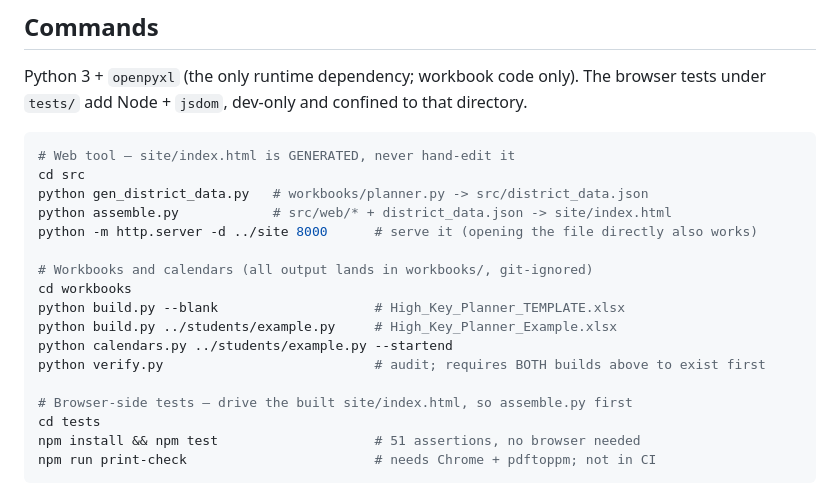
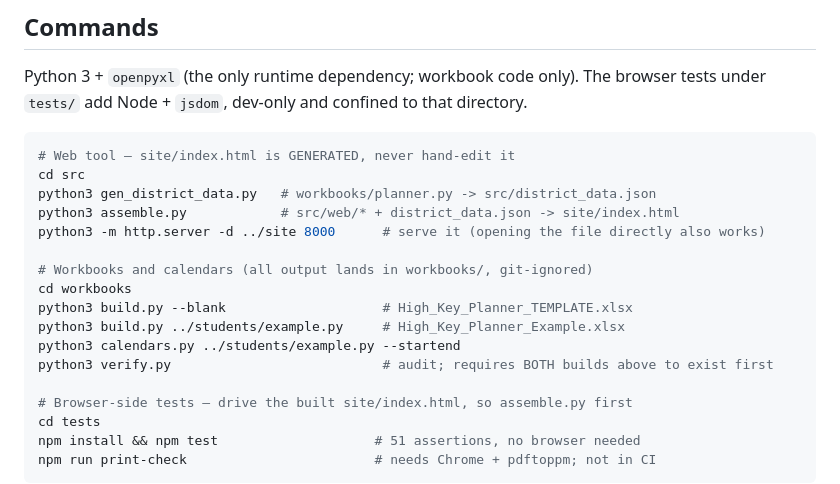
Before and after one commit to jasonkey/high-key-planner, a Markdown page: CLAUDE.md, the part around the change. Rendered like a GitHub page.

````diff
--- a/CLAUDE.md
+++ b/CLAUDE.md
@@ -20,16 +20,16 @@ tests under `tests/` add Node + `jsdom`, dev-only and confined to that directory
 ```bash
 # Web tool — site/index.html is GENERATED, never hand-edit it
 cd src
-python gen_district_data.py   # workbooks/planner.py -> src/district_data.json
-python assemble.py            # src/web/* + district_data.json -> site/index.html
-python -m http.server -d ../site 8000      # serve it (opening the file directly also works)
+python3 gen_district_data.py   # workbooks/planner.py -> src/district_data.json
+python3 assemble.py            # src/web/* + district_data.json -> site/index.html
+python3 -m http.server -d ../site 8000      # serve it (opening the file directly also works)
 
 # Workbooks and calendars (all output lands in workbooks/, git-ignored)
 cd workbooks
-python build.py --blank                    # High_Key_Planner_TEMPLATE.xlsx
-python build.py ../students/example.py     # High_Key_Planner_Example.xlsx
-python calendars.py ../students/example.py --startend
-python verify.py                           # audit; requires BOTH builds above to exist first
+python3 build.py --blank                    # High_Key_Planner_TEMPLATE.xlsx
+python3 build.py ../students/example.py     # High_Key_Planner_Example.xlsx
+python3 calendars.py ../students/example.py --startend
+python3 verify.py                           # audit; requires BOTH builds above to exist first
 
 # Browser-side tests — drive the built site/index.html, so assemble.py first
 cd tests
````
Also changed, not shown: README.md (+45 -41 lines).
